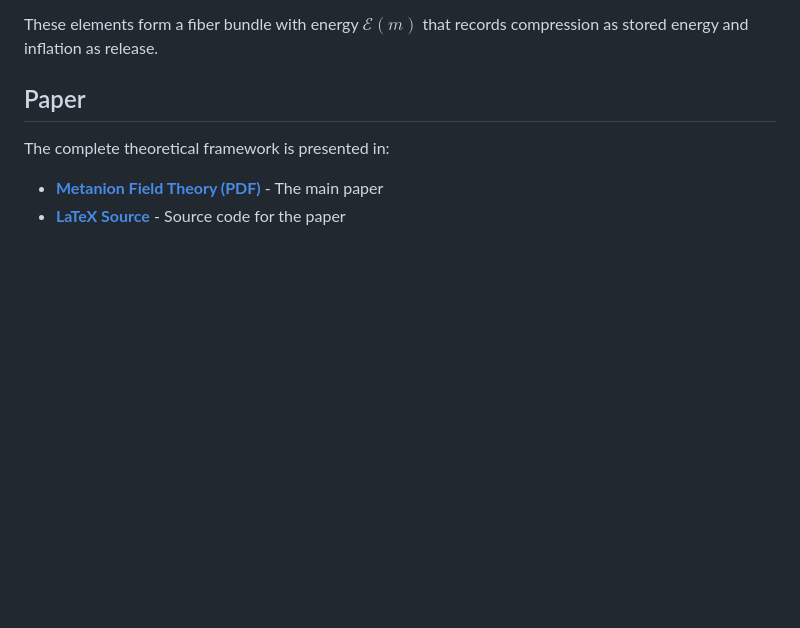
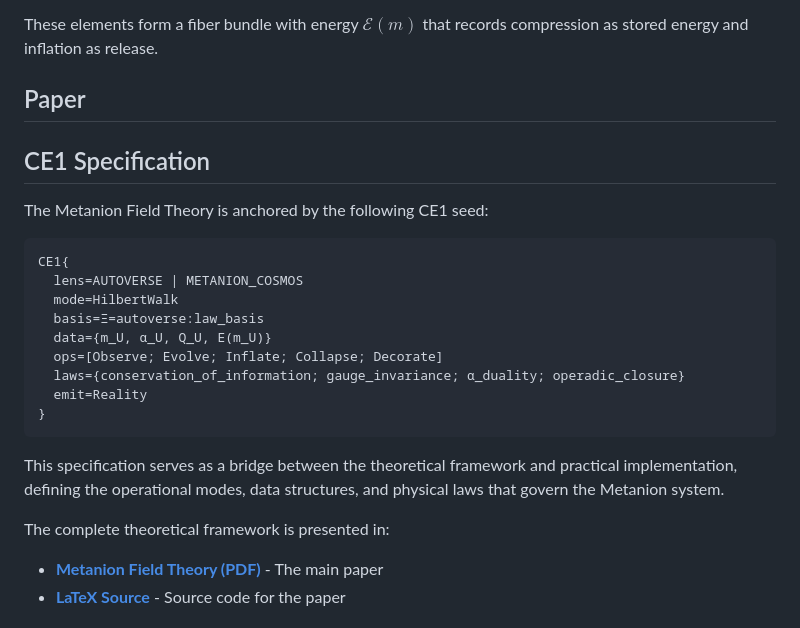
Before and after one commit to selfapplied/metanion, a Markdown page: README.md, the part around the change. GitHub-like rendering; blank space fills up the shorter version.

Commit message:
Add CE1 seed to README for proper anchoring
- Added CE1 specification from the paper appendix to README
- Includes syntax highlighting for the CE1 block
- Anchors the Metanion Field Theory content with the proper seed
- Explains the bridge between theory and practical implementation
- Defines operational modes, data structures, and physical laws

````diff
--- a/README.md
+++ b/README.md
@@ -16,6 +16,24 @@ A **Metanion** is a charged, self-similar particle with coordinates $(m, \alpha,
 These elements form a fiber bundle with energy $\mathcal{E}(m)$ that records compression as stored energy and inflation as release.
 
 ## Paper
+
+## CE1 Specification
+
+The Metanion Field Theory is anchored by the following CE1 seed:
+
+```ce1
+CE1{
+  lens=AUTOVERSE | METANION_COSMOS
+  mode=HilbertWalk
+  basis=Ξ=autoverse:law_basis
+  data={m_U, α_U, Q_U, E(m_U)}
+  ops=[Observe; Evolve; Inflate; Collapse; Decorate]
+  laws={conservation_of_information; gauge_invariance; α_duality; operadic_closure}
+  emit=Reality
+}
+```
+
+This specification serves as a bridge between the theoretical framework and practical implementation, defining the operational modes, data structures, and physical laws that govern the Metanion system.
 
 The complete theoretical framework is presented in:
 - **[Metanion Field Theory (PDF)](metanion_field_theory.pdf)** - The main paper
````
